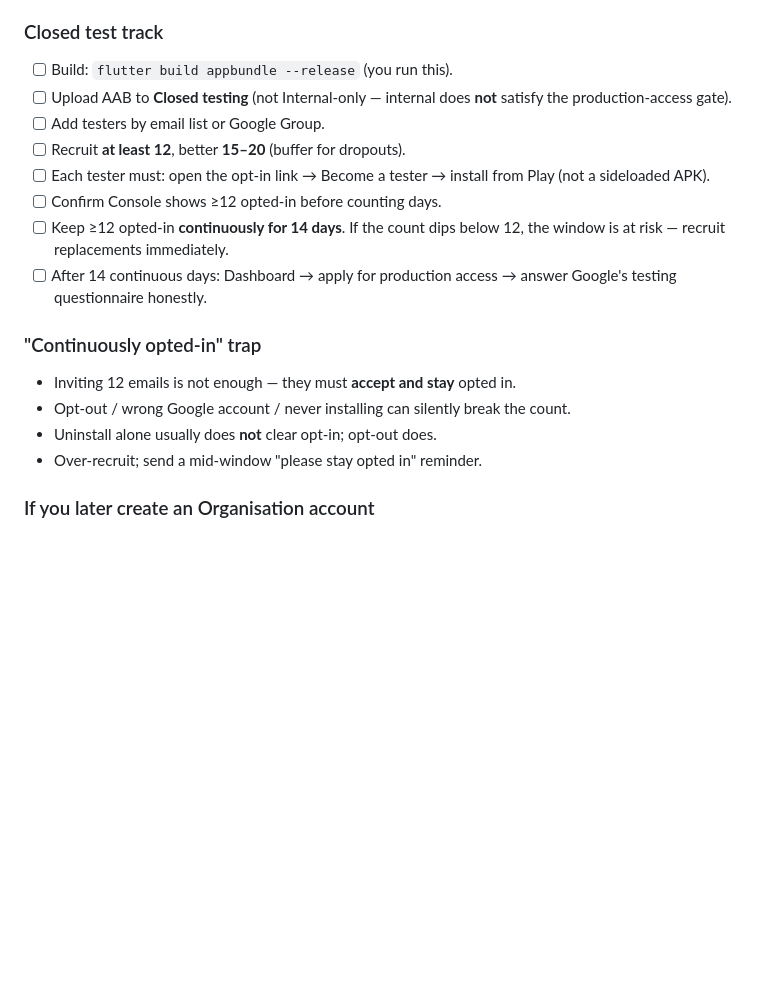
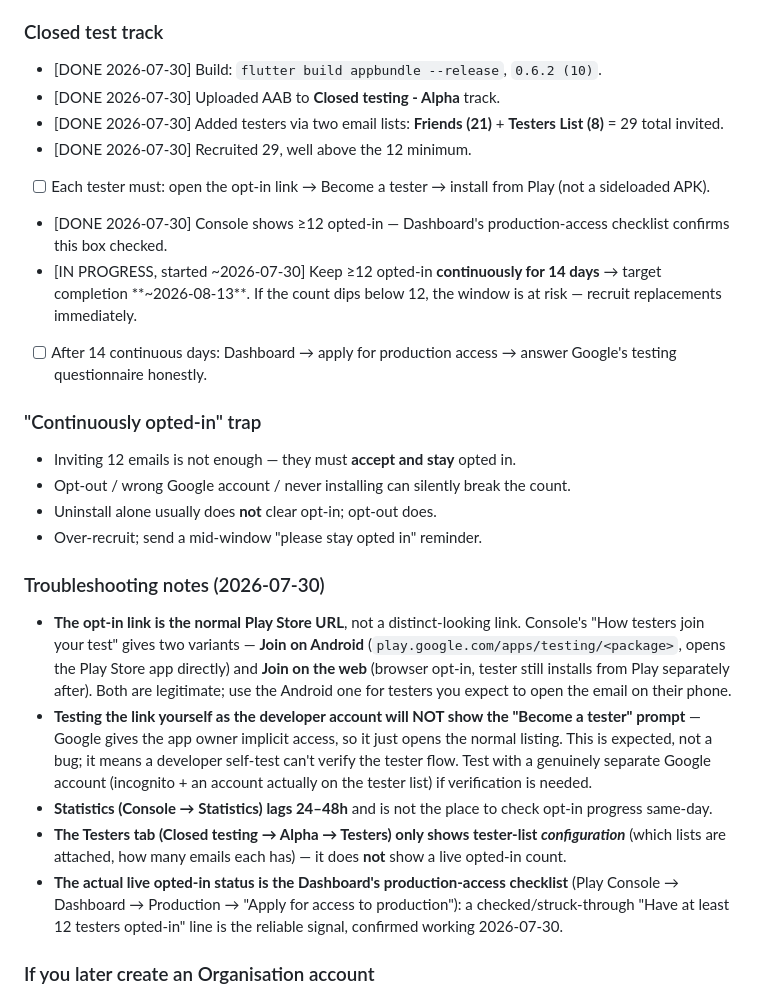
Before and after one commit to diniiidinesh/why_did_i_unlock, a Markdown page: docs/PLAY_SUBMISSION.md, the part around the change. GitHub-like rendering; blank space fills up the shorter version.

Commit message:
Log closed-test progress: 12-tester opt-in gate cleared, 14-day window started
Testers List + Friends (29 total) invited to Closed testing - Alpha
(0.6.2+10); Dashboard confirms the opted-in-testers checkbox is cleared.
Adds troubleshooting notes on where opt-in status actually shows (Dashboard,
not Statistics or the Testers tab) since both surfaced confusion today.

Co-Authored-By: Claude Sonnet 5 <noreply@anthropic.com>

```diff
--- a/docs/PLAY_SUBMISSION.md
+++ b/docs/PLAY_SUBMISSION.md
@@ -398,15 +398,17 @@ Help](https://support.google.com/googleplay/android-developer/answer/14151465)):
 
 ### Closed test track
 
-- [ ] Build: `flutter build appbundle --release` (you run this).
-- [ ] Upload AAB to **Closed testing** (not Internal-only — internal does **not**
-      satisfy the production-access gate).
-- [ ] Add testers by email list or Google Group.
-- [ ] Recruit **at least 12**, better **15–20** (buffer for dropouts).
+- [DONE 2026-07-30] Build: `flutter build appbundle --release`, `0.6.2 (10)`.
+- [DONE 2026-07-30] Uploaded AAB to **Closed testing - Alpha** track.
+- [DONE 2026-07-30] Added testers via two email lists: **Friends (21)** +
+      **Testers List (8)** = 29 total invited.
+- [DONE 2026-07-30] Recruited 29, well above the 12 minimum.
 - [ ] Each tester must: open the opt-in link → Become a tester → install from
       Play (not a sideloaded APK).
-- [ ] Confirm Console shows ≥12 opted-in before counting days.
-- [ ] Keep ≥12 opted-in **continuously for 14 days**. If the count dips below 12,
+- [DONE 2026-07-30] Console shows ≥12 opted-in — Dashboard's production-access
+      checklist confirms this box checked.
+- [IN PROGRESS, started ~2026-07-30] Keep ≥12 opted-in **continuously for
+      14 days** → target completion **~2026-08-13**. If the count dips below 12,
       the window is at risk — recruit replacements immediately.
 - [ ] After 14 continuous days: Dashboard → apply for production access → answer
       Google's testing questionnaire honestly.
@@ -417,6 +419,30 @@ Help](https://support.google.com/googleplay/android-developer/answer/14151465)):
 - Opt-out / wrong Google account / never installing can silently break the count.
 - Uninstall alone usually does **not** clear opt-in; opt-out does.
 - Over-recruit; send a mid-window "please stay opted in" reminder.
+
+### Troubleshooting notes (2026-07-30)
+
+- **The opt-in link is the normal Play Store URL**, not a distinct-looking
+  link. Console's "How testers join your test" gives two variants — **Join on
+  Android** (`play.google.com/apps/testing/<package>`, opens the Play Store
+  app directly) and **Join on the web** (browser opt-in, tester still installs
+  from Play separately after). Both are legitimate; use the Android one for
+  testers you expect to open the email on their phone.
+- **Testing the link yourself as the developer account will NOT show the
+  "Become a tester" prompt** — Google gives the app owner implicit access, so
+  it just opens the normal listing. This is expected, not a bug; it means a
+  developer self-test can't verify the tester flow. Test with a genuinely
+  separate Google account (incognito + an account actually on the tester
+  list) if verification is needed.
+- **Statistics (Console → Statistics) lags 24–48h** and is not the place to
+  check opt-in progress same-day.
+- **The Testers tab (Closed testing → Alpha → Testers) only shows tester-list
+  *configuration*** (which lists are attached, how many emails each has) —
+  it does **not** show a live opted-in count.
+- **The actual live opted-in status is the Dashboard's production-access
+  checklist** (Play Console → Dashboard → Production → "Apply for access to
+  production"): a checked/struck-through "Have at least 12 testers opted-in"
+  line is the reliable signal, confirmed working 2026-07-30.
 
 ### If you later create an Organisation account
 
```
